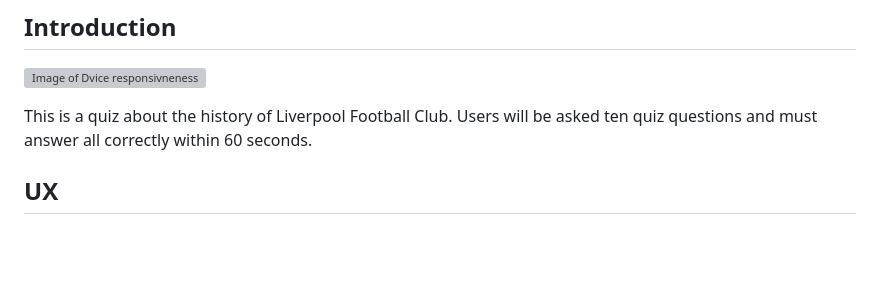
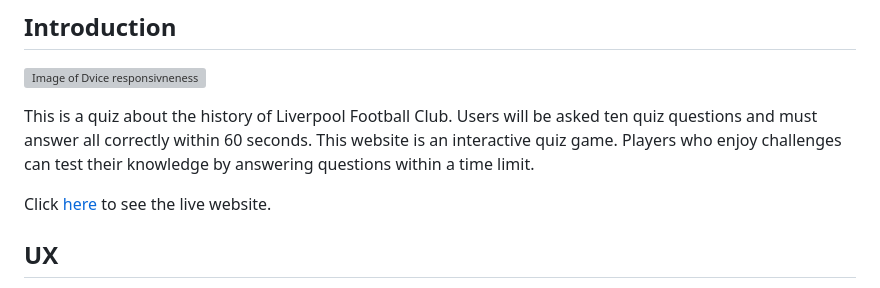
Before and after one commit to ciarangriffin93/Liverpool-FC-Quiz, a Markdown page: README.md, the part around the change. Drawn GitHub-style; blank space fills up the shorter version; grey boxes are pictures that could not be loaded.

Commit message:
Add live website on readme

```diff
--- a/README.md
+++ b/README.md
@@ -4,7 +4,9 @@
 
 ![Image of Dvice responsivneness](/documents/images/screenshot-ui.dev.png)
 
-This is a quiz about the history of Liverpool Football Club. Users will be asked ten quiz questions and must answer all correctly within 60 seconds.
+This is a quiz about the history of Liverpool Football Club. Users will be asked ten quiz questions and must answer all correctly within 60 seconds. This website is an interactive quiz game. Players who enjoy challenges can test their knowledge by answering questions within a time limit.
+
+Click [here](https://ciarangriffin93.github.io/Liverpool-FC-Quiz/) to see the live website.
 
 ## UX
 
```
